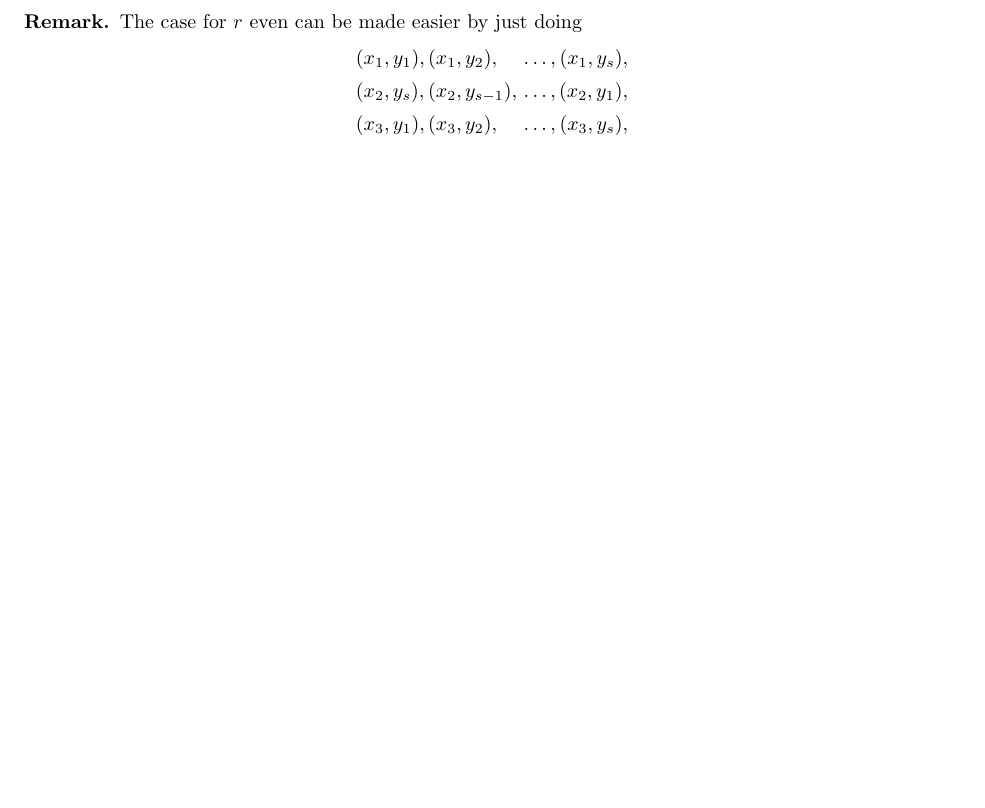
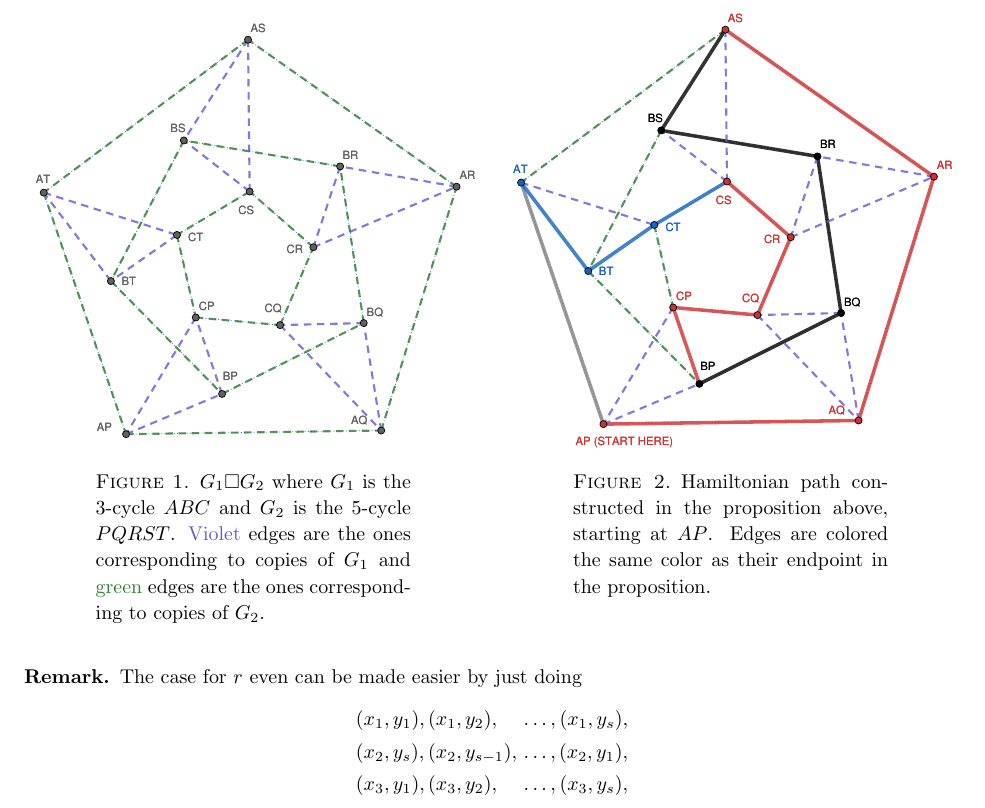
Before and after one commit to ferranEspuna/graph_theory, a LaTeX paper (1_6.tex): part of page 2 of 2 before the commit and part of page 2 of 3 after it, cut at the place of the change, the shorter picture padded with empty space. The pictures show the PDF file out/1_6.pdf that the author committed with the source.

Commit message:
added visualization

```diff
--- a/1_6.tex
+++ b/1_6.tex
@@ -113,6 +114,23 @@
             But because both $y_1$ and $y_{s-1}$ are connected to $y_s$, this is fine.
                 \end{proof}
     \end{proposition}
+
+    \begin{figure}[!tbp]
+        \centering
+        \begin{minipage}[t]{0.49\textwidth}
+            \includegraphics[width=\textwidth, trim={6.5cm 5cm 18.5cm 3cm},clip]{media/product}
+            \caption{$G_1 \square G_2$ where $G_1$ is the $3$-cycle $ABC$ and $G_2$ is the $5$-cycle
+            $PQRST$. \color[HTML]{6557D2} Violet \color{black} edges are the ones corresponding
+            to copies of $G_1$ and \color[HTML]{2E7D32} green \color{black} edges are the ones corresponding to copies of $G_2$.}
+        \end{minipage}
+        \hfill
+        \begin{minipage}[t]{0.49\textwidth}
+            \includegraphics[width=\textwidth, trim={6.5cm 4.5cm 18.5cm 3cm},clip]{media/path}
+            \caption{Hamiltonian path constructed in the proposition above, starting at $AP$. Edges are colored the same color as their endpoint in the proposition.}
+        \end{minipage}
+
+    \label{fig:figure}
+    \end{figure}
 
     \begin{rk}
         The case for $r$ even can be made easier by just doing
```
Also changed, not shown: media/path.pdf (added), media/product.pdf (added), out/1_6.pdf, 1_6.tex (3 more changed lines), 1 other file.
